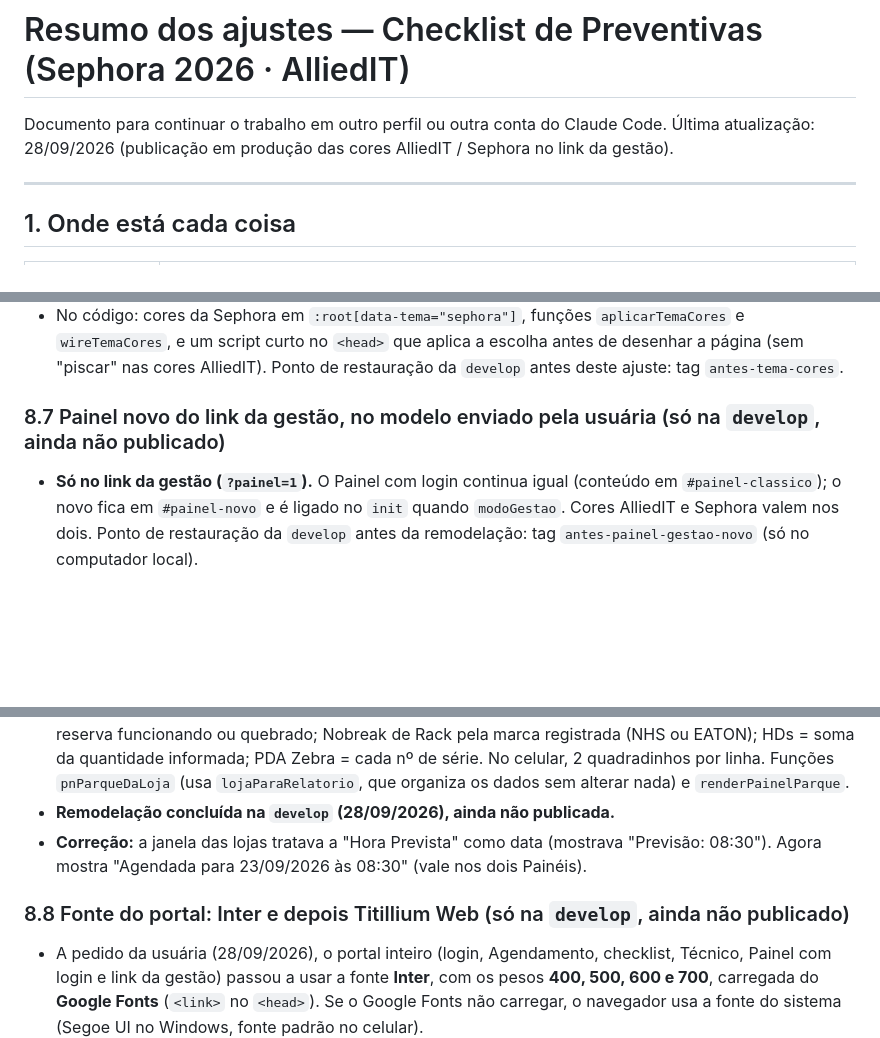
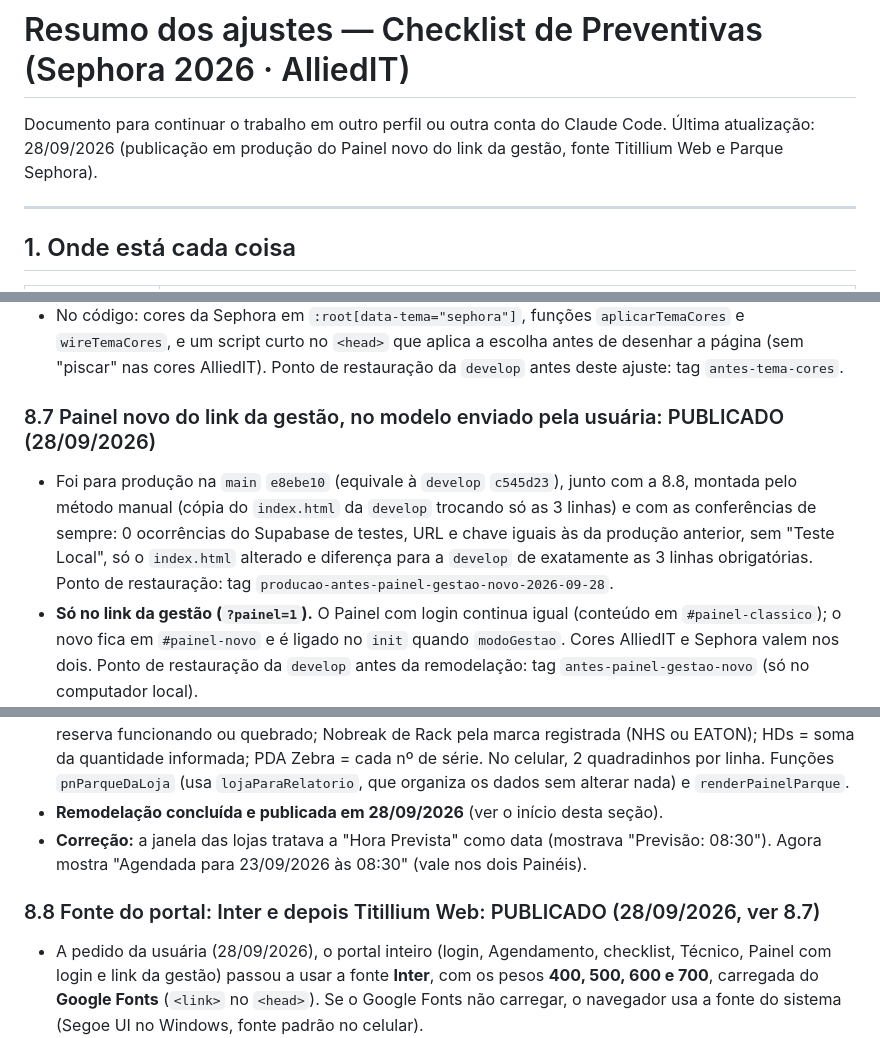
Before and after one commit to alliedit-preventivas/checklist-alliedit, a Markdown page: RESUMO-AJUSTES.md, 3 parts joined by grey strips. Rendered like a GitHub page; blank space fills up the shorter version.

Commit message:
Resumo: registra a publicação e8ebe10 e o novo ponto de restauração
Co-Authored-By: Claude Opus 5.5 <noreply@anthropic.com>

```diff
--- a/RESUMO-AJUSTES.md
+++ b/RESUMO-AJUSTES.md
@@ -1,7 +1,7 @@
 # Resumo dos ajustes — Checklist de Preventivas (Sephora 2026 · AlliedIT)
 
 Documento para continuar o trabalho em outro perfil ou outra conta do Claude Code.
-Última atualização: 28/09/2026 (publicação em produção das cores AlliedIT / Sephora no link da gestão).
+Última atualização: 28/09/2026 (publicação em produção do Painel novo do link da gestão, fonte Titillium Web e Parque Sephora).
 
 ---
 
@@ -237,7 +238,8 @@ Quando o técnico corrige o último campo obrigatório que faltava, aparece a ja
 - A escolha fica guardada **só no navegador de quem clicou** (chave `coresPainelGestao`) e **só vale no link da gestão**: não se replica para as outras telas, mesmo no mesmo navegador. Não grava nada no banco e não muda o que as outras pessoas veem. O script do `<head>` só aplica as cores quando o endereço é o do link da gestão, e o `init` tira as cores Sephora em qualquer outro modo.
 - No código: cores da Sephora em `:root[data-tema="sephora"]`, funções `aplicarTemaCores` e `wireTemaCores`, e um script curto no `<head>` que aplica a escolha antes de desenhar a página (sem "piscar" nas cores AlliedIT). Ponto de restauração da `develop` antes deste ajuste: tag `antes-tema-cores`.
 
-### 8.7 Painel novo do link da gestão, no modelo enviado pela usuária (só na `develop`, ainda não publicado)
+### 8.7 Painel novo do link da gestão, no modelo enviado pela usuária: PUBLICADO (28/09/2026)
+- Foi para produção na `main` `e8ebe10` (equivale à `develop` `c545d23`), junto com a 8.8, montada pelo método manual (cópia do `index.html` da `develop` trocando só as 3 linhas) e com as conferências de sempre: 0 ocorrências do Supabase de testes, URL e chave iguais às da produção anterior, sem "Teste Local", só o `index.html` alterado e diferença para a `develop` de exatamente as 3 linhas obrigatórias. Ponto de restauração: tag `producao-antes-painel-gestao-novo-2026-09-28`.
 - **Só no link da gestão (`?painel=1`).** O Painel com login continua igual (conteúdo em `#painel-classico`); o novo fica em `#painel-novo` e é ligado no `init` quando `modoGestao`. Cores AlliedIT e Sephora valem nos dois. Ponto de restauração da `develop` antes da remodelação: tag `antes-painel-gestao-novo` (só no computador local).
 - Plano em 5 etapas, combinado com a usuária em 28/09/2026: **1) topo** · 2) agenda semanal (seg a sex, com a data e a **Hora Prevista** que já existe no Agendamento, campo `agendamentoPrevisto`) · 3) card "Regionais x solicitações de troca" no lugar dos alertas · 4) Ranking Top 10, Pareto 2026, Pareto 2025 x 2026 (Top 7, em % de lojas), mapa por UF e Maior tempo de atendimento · 5) Lista de lojas (Código, Nome, Regional, UF, Próximo agendamento, Status, Trocas 2026; com busca e filtros; **sem Exportar**) e um card "Trocas de equipamento" com 3 abas (Top 5 2025 x 2026, Comparativo, Equipamentos por loja).
 - Ficam escondidos no link da gestão: indicadores do topo antigos (Concentração SP, Regionais Mapeadas, Loja com mais trocas), Pareto 2025 e Estrutura Operacional por Regional. Cabeçalho sem sino, perfil e "Relatórios".
@@ -262,10 +264,10 @@ Quando o técnico corrige o último campo obrigatório que faltava, aparece a ja
 - **Cor de destaque nas cores Sephora:** o rosa (#F4A7B9) virou **vermelho (#E4002B)**, a pedido da usuária (`--pn-destaque`): anel e barra do cartão "Campanha 2026", 1ª barra do "Maior tempo de atendimento" e item "Outros" do Ranking Incidentes. Nas cores AlliedIT continua o amarelo.
 - **Final da página do link da gestão reorganizado (pedido da usuária):** o card passou a se chamar **"Trocas de equipamento 2025 x 2026"**, com 2 abas (Top 5 2025 x 2026 · Comparativo por loja). **"Equipamentos por loja"** saiu das abas e virou um card próprio, no lugar da Lista de lojas. A **Lista de lojas ficou escondida por enquanto** (`#pn-card-lista` com `display:none`; o código continua). No **Top 5**, cada ano fica no seu quadro e as lojas aparecem fechadas: um clique (ou Enter/Espaço) na loja mostra o que foi trocado, outro clique fecha; as lojas abertas continuam abertas quando os dados se atualizam. Divisão entre os cards mais clara: borda mais visível (`--pn-borda-card`), sombra suave e 16px de espaço entre as linhas.
 - **Card "Parque Sephora: equipamentos em loja" (pedido da usuária):** logo depois da linha de 4 cards. Um quadradinho para cada item do Parque Sephora (**PDVs Elgin** e **PDVs Toshiba** separados pela marca do PDV, mais "PDVs (marca não informada)" só quando houver algum; Impressoras Térmicas, Leitores de Código de Barras, PINPADs Rede/Laranjinha, PINPAD Reserva, Notebooks, Desktops, Monitores, Mouses, Teclados, Mini Nobreaks, **Nobreak de Rack NHS** e **Nobreak de Rack EATON** separados, DVRs / CFTV, HDs de DVR, Monitor de CFTV, Impressoras Multifuncionais, **Telefones VoIP** (soma os da Gerência e do Estoque com o telefone do Stage de Vendas, que é o mesmo equipamento), PDA Zebra, Mobiles, Mercado Pago, POS Rede / Cielo), com a quantidade registrada nos checklists e em quantas lojas; total geral no canto. Clicando no item, abre a janela com as lojas e a quantidade em cada uma. Base: lojas reais com checklist em andamento ou concluído. Regras: equipamento conta quando o técnico preencheu algum dado dele; "Possui" para leitor, mini nobreak, telefone VoIP e monitor de CFTV; PINPAD reserva funcionando ou quebrado; Nobreak de Rack pela marca registrada (NHS ou EATON); HDs = soma da quantidade informada; PDA Zebra = cada nº de série. No celular, 2 quadradinhos por linha. Funções `pnParqueDaLoja` (usa `lojaParaRelatorio`, que organiza os dados sem alterar nada) e `renderPainelParque`.
-- **Remodelação concluída na `develop` (28/09/2026), ainda não publicada.**
+- **Remodelação concluída e publicada em 28/09/2026** (ver o início desta seção).
 - **Correção:** a janela das lojas tratava a "Hora Prevista" como data (mostrava "Previsão: 08:30"). Agora mostra "Agendada para 23/09/2026 às 08:30" (vale nos dois Painéis).
 
-### 8.8 Fonte do portal: Inter e depois Titillium Web (só na `develop`, ainda não publicado)
+### 8.8 Fonte do portal: Inter e depois Titillium Web: PUBLICADO (28/09/2026, ver 8.7)
 - A pedido da usuária (28/09/2026), o portal inteiro (login, Agendamento, checklist, Técnico, Painel com login e link da gestão) passou a usar a fonte **Inter**, com os pesos **400, 500, 600 e 700**, carregada do **Google Fonts** (`<link>` no `<head>`). Se o Google Fonts não carregar, o navegador usa a fonte do sistema (Segoe UI no Windows, fonte padrão no celular).
 - A fonte anterior, **Chillax** (embutida no `index.html`), deixou de ser usada e foi retirada do arquivo (74 KB a menos; continua no histórico do Git). Os 19 textos com peso 800 passaram para 700, que é o mais forte da Inter carregada.
 - O **PDF** das lojas continua com a fonte própria dele (Segoe UI/Arial), porque é montado num documento separado para impressão.
```
Also changed, not shown: other parts of RESUMO-AJUSTES.md (+2 -1 lines).
